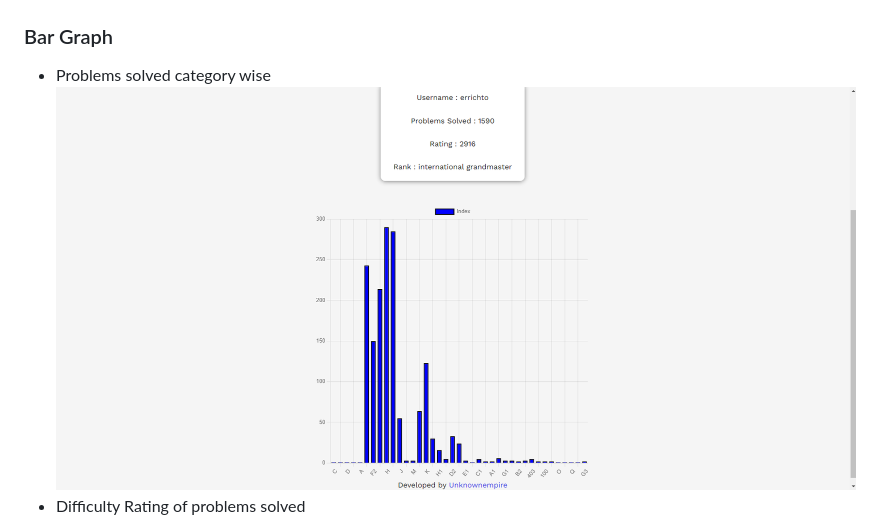
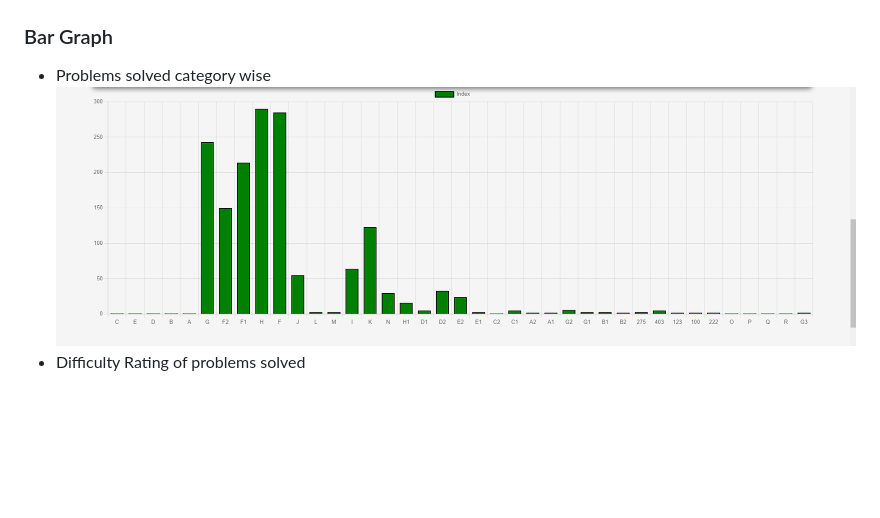
Before and after one commit to Unknownempire/Progress-Tracker, a Markdown page: README.MD, the part around the change. Drawn GitHub-style; pictures changed too: Img/barGraph.png (added); blank space fills up the shorter version.

Commit message:
Bar graph of indexes of problem solved

```diff
--- a/README.MD
+++ b/README.MD
@@ -11,7 +11,7 @@
 
   ### Bar Graph
   - Problems solved category wise
-  ![Bar Graph](Img/bar_graph.png)
+  ![Bar Graph](Img/barGraph.png)
   - Difficulty Rating of problems solved
   ![Problem difficulty](Img/Rating.png)
 
```
